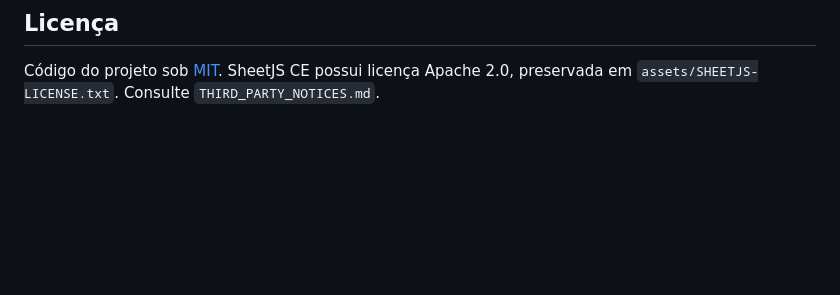
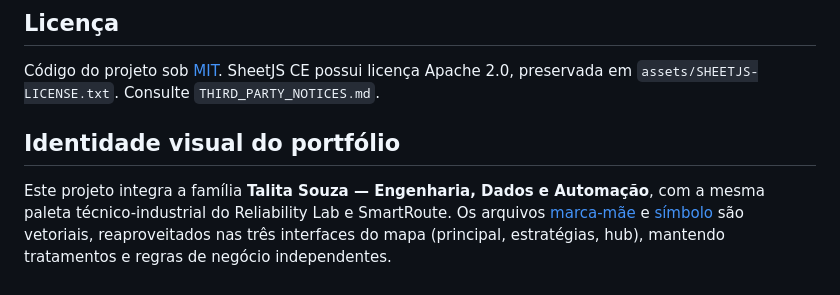
Before and after one commit to talita-olv/mapa-52-semanas, a Markdown page: README.md, the part around one of its changes. Rendered like a GitHub page; blank space fills up the shorter version.

Commit message:
design: aplicar paleta e identidade Talita Souza aos mapas (#2)

```diff
--- a/README.md
+++ b/README.md
@@ -100,3 +102,8 @@ Abra uma issue descrevendo o comportamento esperado e o observado, com um exempl
 ## Licença
 
 Código do projeto sob [MIT](LICENSE). SheetJS CE possui licença Apache 2.0, preservada em `assets/SHEETJS-LICENSE.txt`. Consulte `THIRD_PARTY_NOTICES.md`.
+
+
+## Identidade visual do portfólio
+
+Este projeto integra a família **Talita Souza — Engenharia, Dados e Automação**, com a mesma paleta técnico-industrial do Reliability Lab e SmartRoute. Os arquivos [marca-mãe](assets/talita-brand.svg) e [símbolo](assets/talita-mark.svg) são vetoriais, reaproveitados nas três interfaces do mapa (principal, estratégias, hub), mantendo tratamentos e regras de negócio independentes.
```
Also changed, not shown: other parts of README.md (+2 -0 lines).
